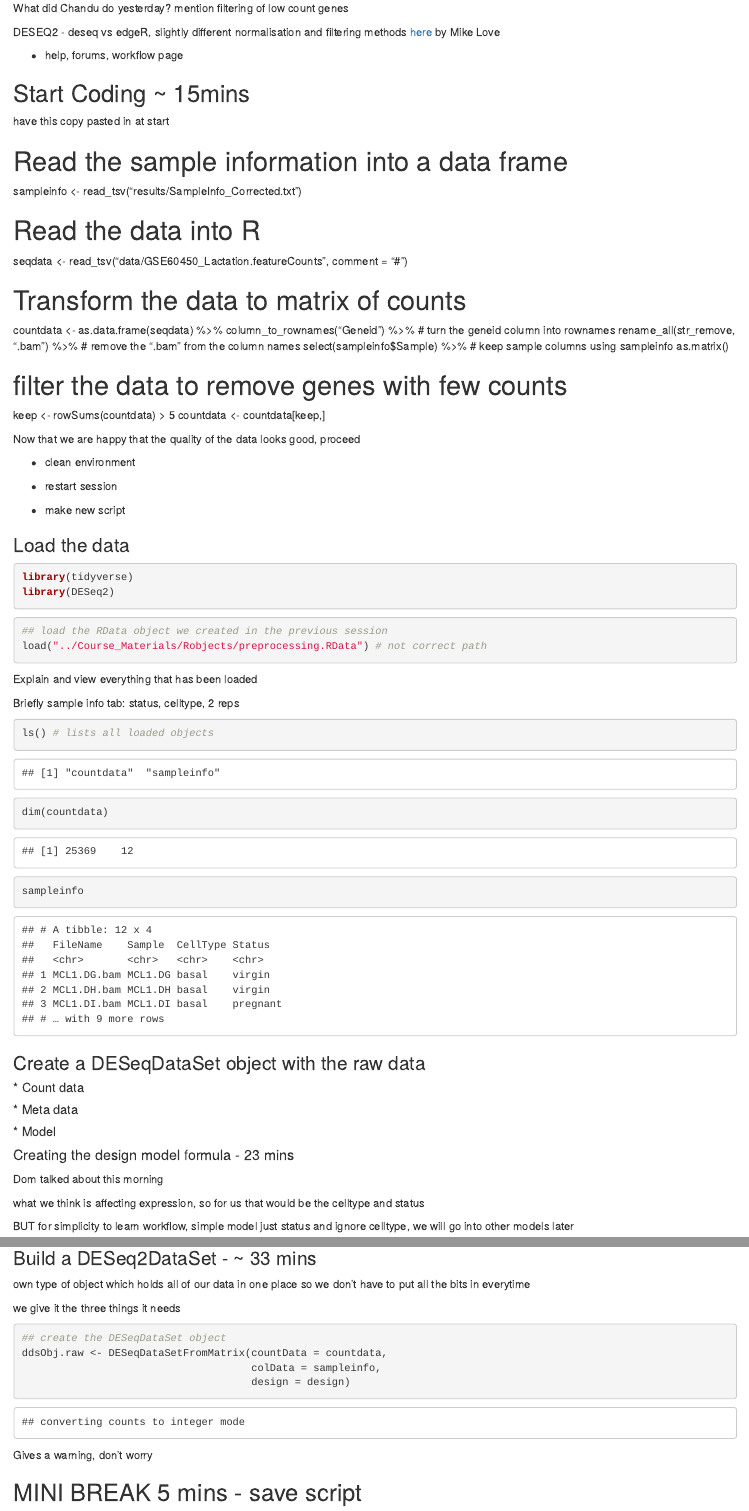
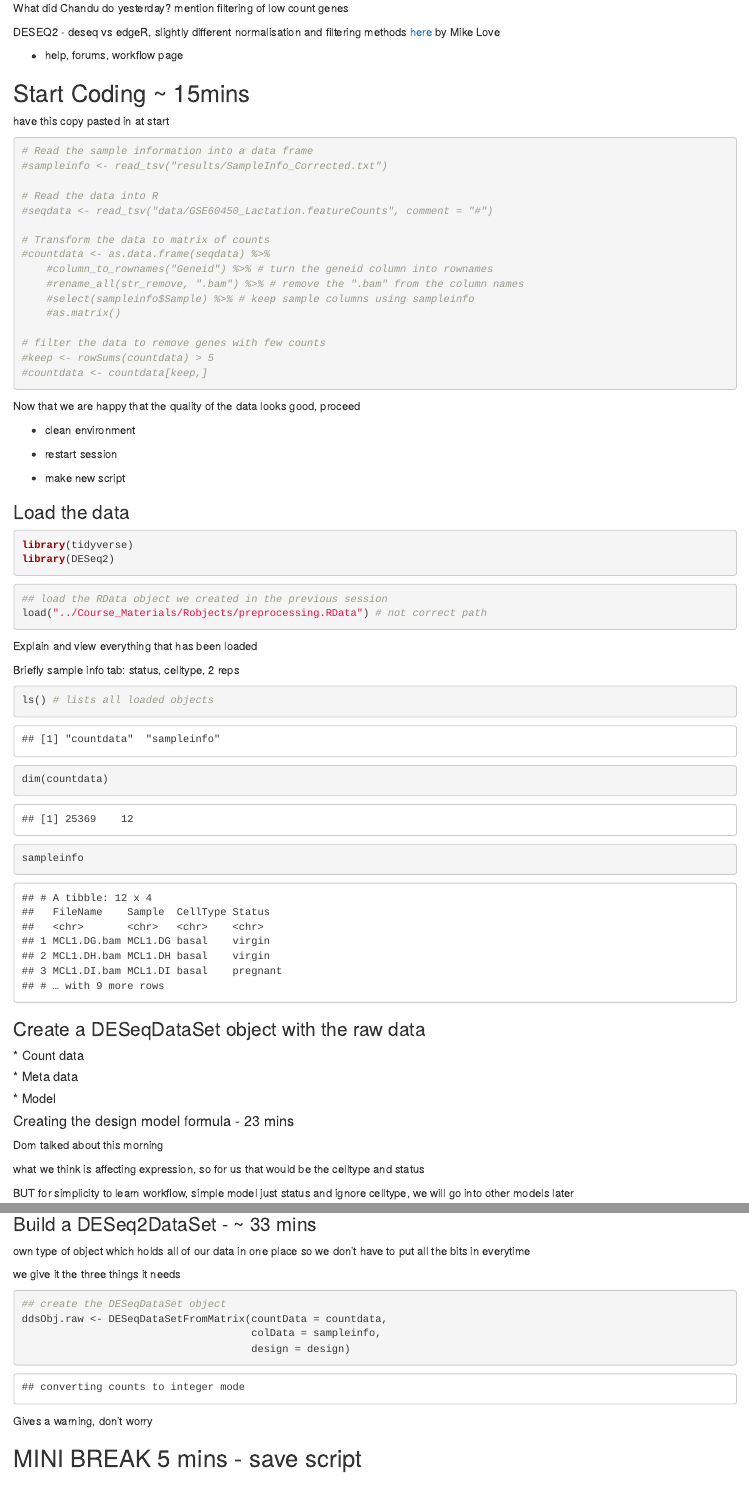
Before and after one commit to bioinformatics-core-shared-training/RNAseq_Summer_School_2020, an R Markdown document (instructor_materials/04_DE_analysis_with_DESeq2_IM.Rmd): the page in a window 1100 px wide, from 260 px down, and a second part further down, joined at a grey line. The pictures show the output file instructor_materials/04_DE_analysis_with_DESeq2_IM.html that the author committed with the source, opened offline.

Commit message:
more updates to 04 IM

````diff
--- a/instructor_materials/04_DE_analysis_with_DESeq2_IM.Rmd
+++ b/instructor_materials/04_DE_analysis_with_DESeq2_IM.Rmd
@@ -24,24 +24,24 @@ DESEQ2
 
 have this copy pasted in at start
 
-
+```{r}
 # Read the sample information into a data frame
-sampleinfo <- read_tsv("results/SampleInfo_Corrected.txt")
+#sampleinfo <- read_tsv("results/SampleInfo_Corrected.txt")
 
 # Read the data into R
-seqdata <- read_tsv("data/GSE60450_Lactation.featureCounts", comment = "#")
+#seqdata <- read_tsv("data/GSE60450_Lactation.featureCounts", comment = "#")
 
 # Transform the data to matrix of counts
-countdata <- as.data.frame(seqdata) %>%
-    column_to_rownames("Geneid") %>% # turn the geneid column into rownames
-    rename_all(str_remove, ".bam") %>% # remove the ".bam" from the column names
-    select(sampleinfo$Sample) %>% # keep sample columns using sampleinfo
-    as.matrix()
+#countdata <- as.data.frame(seqdata) %>%
+    #column_to_rownames("Geneid") %>% # turn the geneid column into rownames
+    #rename_all(str_remove, ".bam") %>% # remove the ".bam" from the column names
+    #select(sampleinfo$Sample) %>% # keep sample columns using sampleinfo
+    #as.matrix()
 
 # filter the data to remove genes with few counts
-keep <- rowSums(countdata) > 5
-countdata <- countdata[keep,]
-
+#keep <- rowSums(countdata) > 5
+#countdata <- countdata[keep,]
+```
 
 Now that we are happy that the quality of the data looks good, proceed
 
````
Also changed, not shown: instructor_materials/04_DE_analysis_with_DESeq2_IM.html, instructor_materials/04_DE_analysis_with_DESeq2_IM.Rmd (6 more changed lines).
